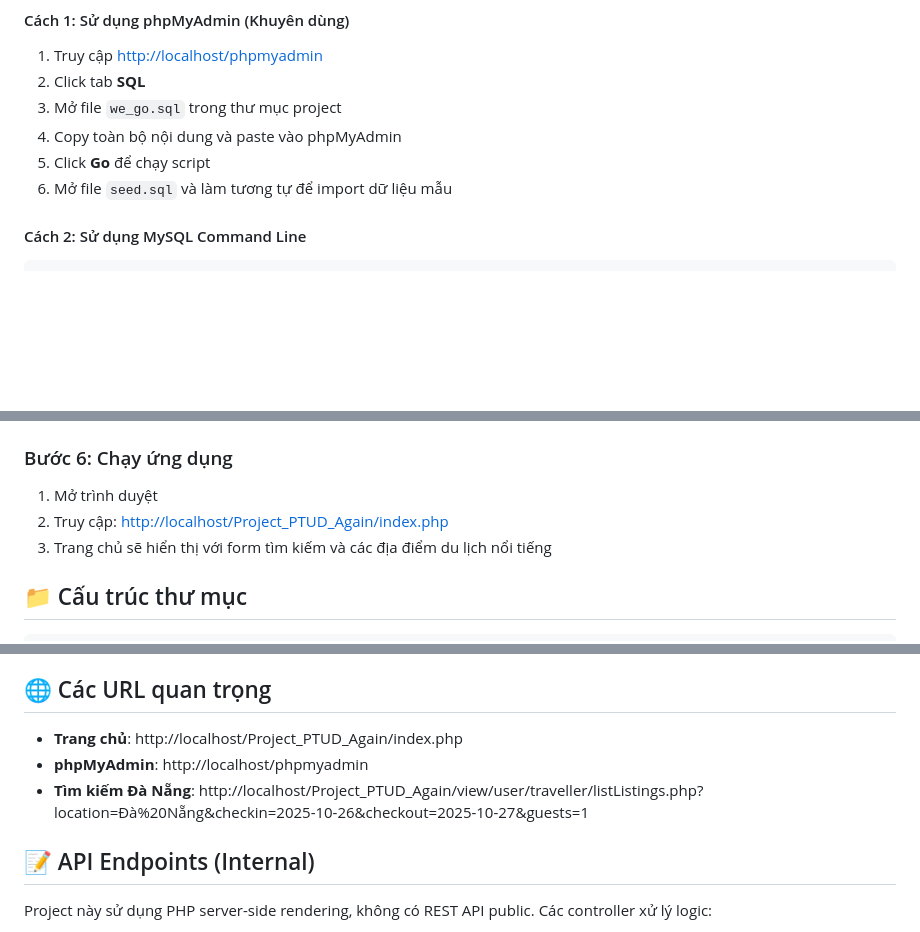
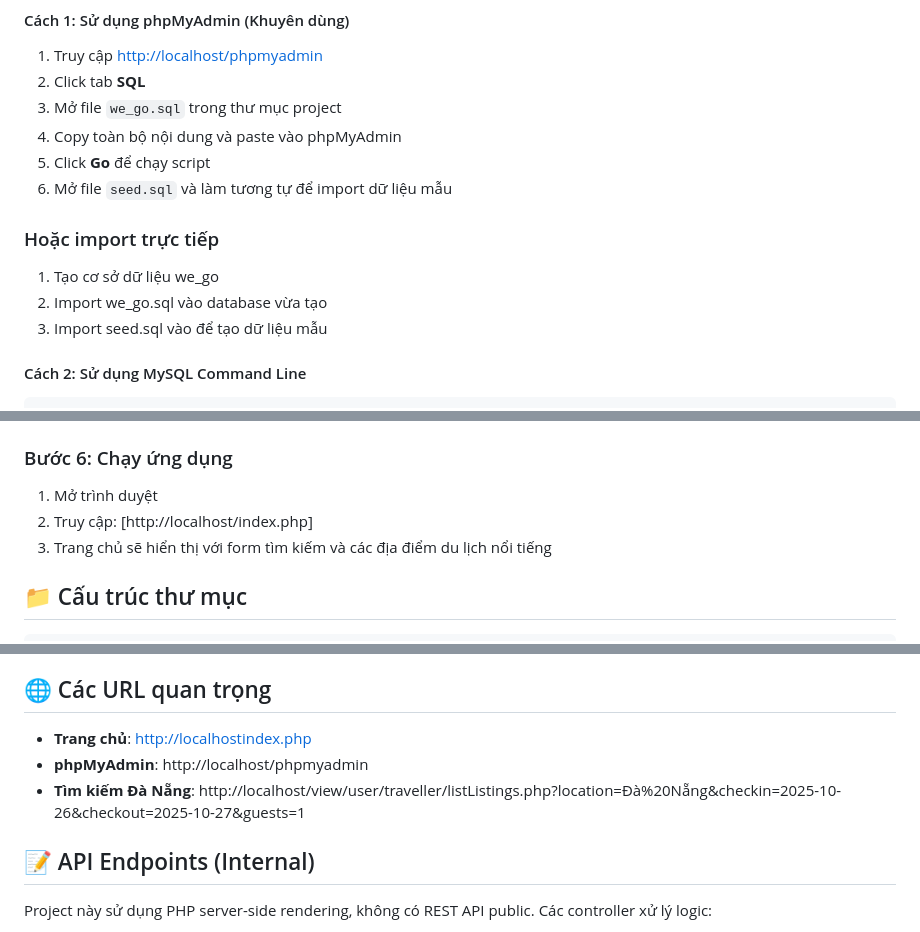
Before and after one commit to Vanoson2/PTUD, a Markdown page: README.md, 3 parts joined by grey strips. Drawn GitHub-style; blank space fills up the shorter version.

Commit message:
Revise README for database import and URL paths
Updated database import instructions and corrected URLs.

````diff
--- a/README.md
+++ b/README.md
@@ -47,7 +47,10 @@ git clone https://github.com/Vanoson2/PTUD.git Project_PTUD_Again
 4. Copy toàn bộ nội dung và paste vào phpMyAdmin
 5. Click **Go** để chạy script
 6. Mở file `seed.sql` và làm tương tự để import dữ liệu mẫu
-
+### Hoặc import trực tiếp
+1. Tạo cơ sở dữ liệu we_go
+2. Import we_go.sql vào database vừa tạo
+3. Import seed.sql vào để tạo dữ liệu mẫu
 #### Cách 2: Sử dụng MySQL Command Line
 
 ```bash
@@ -102,7 +105,7 @@ class mConnect{
 ### Bước 6: Chạy ứng dụng
 
 1. Mở trình duyệt
-2. Truy cập: [http://localhost/Project_PTUD_Again/index.php](http://localhost/Project_PTUD_Again/index.php)
+2. Truy cập: [http://localhost/index.php]
 3. Trang chủ sẽ hiển thị với form tìm kiếm và các địa điểm du lịch nổi tiếng
 
 ## 📁 Cấu trúc thư mục
@@ -218,9 +221,9 @@ Database `we_go` bao gồm các bảng chính:
 
 ## 🌐 Các URL quan trọng
 
-- **Trang chủ**: http://localhost/Project_PTUD_Again/index.php
+- **Trang chủ**: http://localhostindex.php
 - **phpMyAdmin**: http://localhost/phpmyadmin
-- **Tìm kiếm Đà Nẵng**: http://localhost/Project_PTUD_Again/view/user/traveller/listListings.php?location=Đà%20Nẵng&checkin=2025-10-26&checkout=2025-10-27&guests=1
+- **Tìm kiếm Đà Nẵng**: http://localhost/view/user/traveller/listListings.php?location=Đà%20Nẵng&checkin=2025-10-26&checkout=2025-10-27&guests=1
 
 ## 📝 API Endpoints (Internal)
 
````
